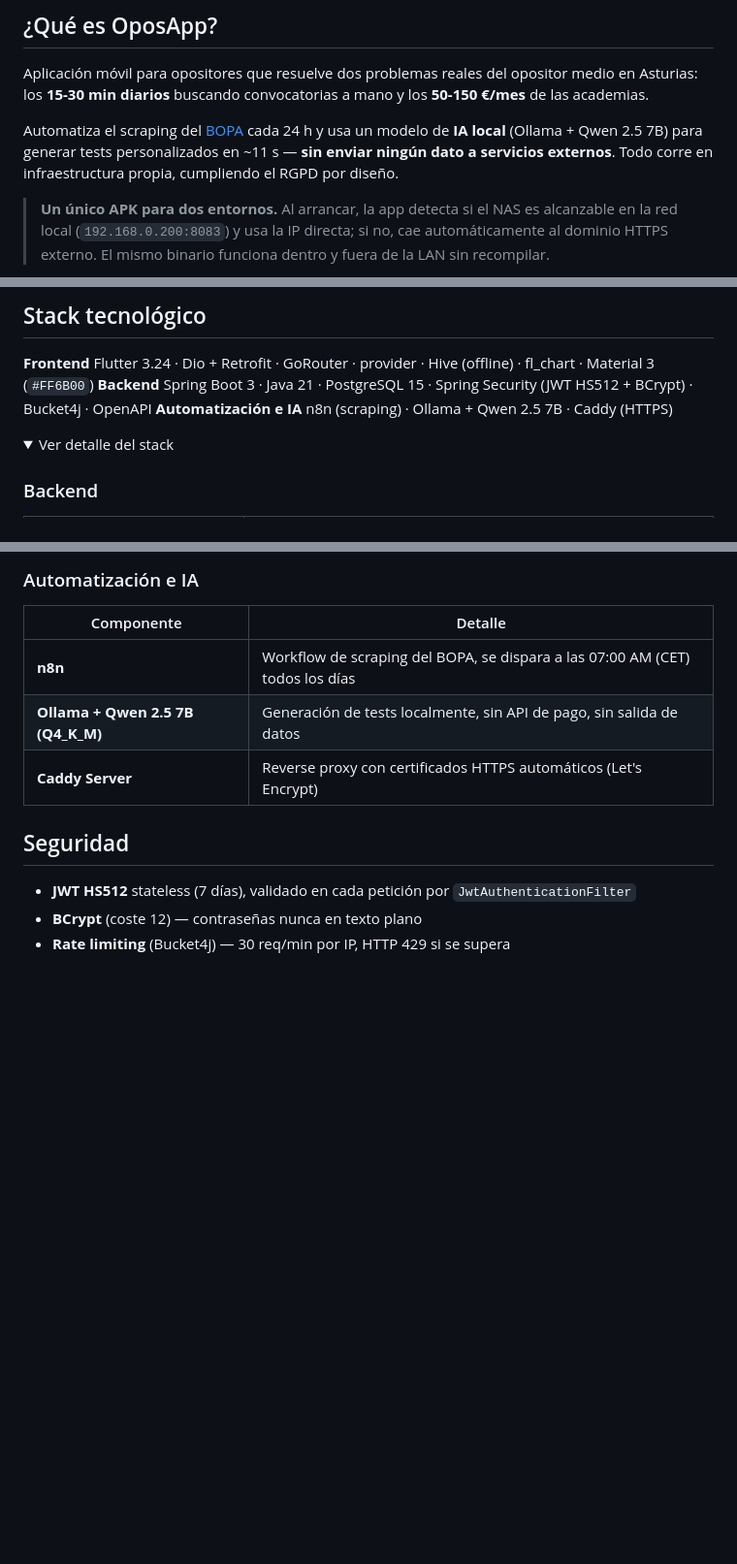
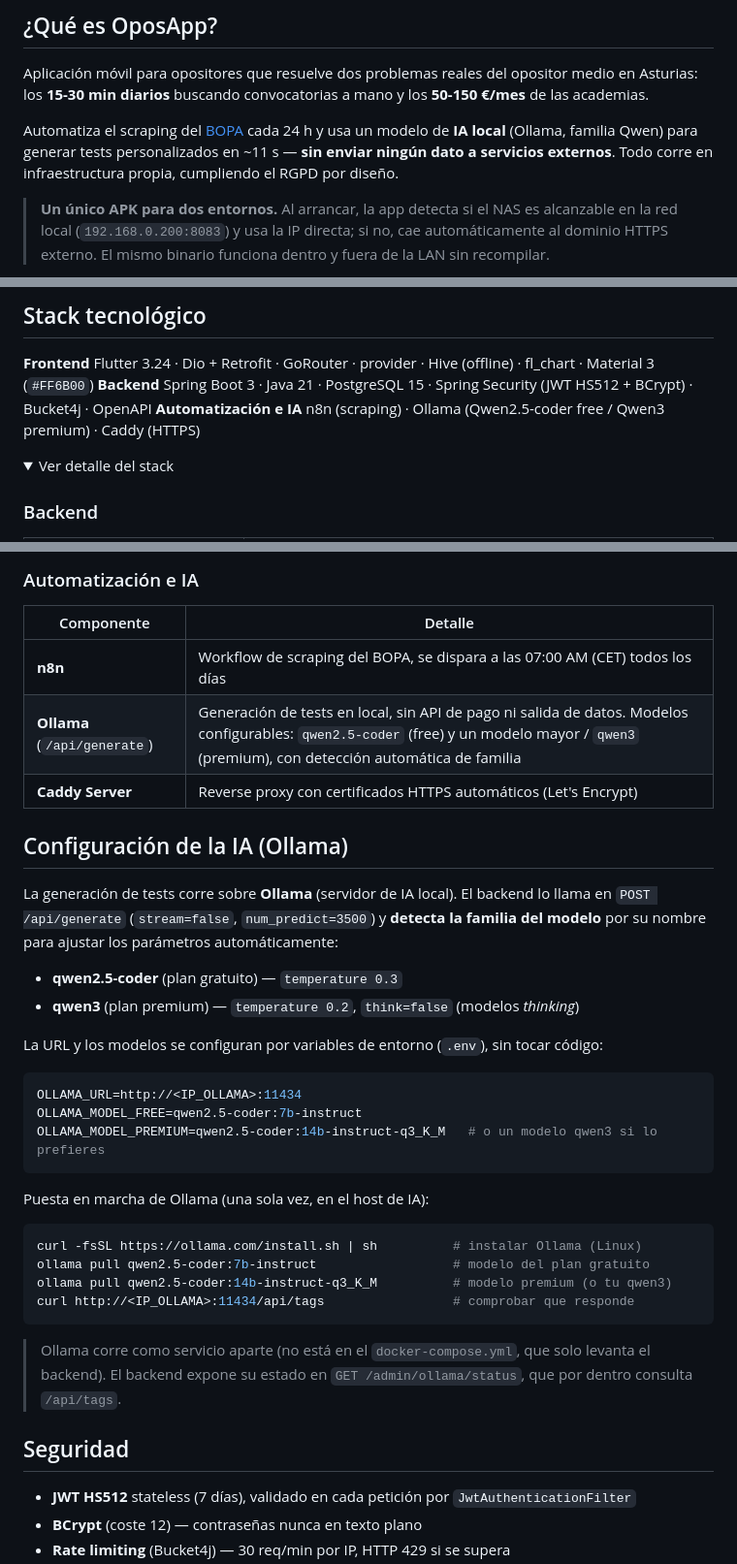
Before and after one commit to IvanjonasFC/OposApp, a Markdown page: README.md, 3 parts joined by grey strips. Shown at 97% size. Rendered like a GitHub page; folded sections open; blank space fills up the shorter version.

````diff
--- a/README.md
+++ b/README.md
@@ -22,7 +22,7 @@
 
 Aplicación móvil para opositores que resuelve dos problemas reales del opositor medio en Asturias: los **15-30 min diarios** buscando convocatorias a mano y los **50-150 €/mes** de las academias.
 
-Automatiza el scraping del [BOPA](https://www.asturias.es/bopa) cada 24 h y usa un modelo de **IA local** (Ollama + Qwen 2.5 7B) para generar tests personalizados en ~11 s — **sin enviar ningún dato a servicios externos**. Todo corre en infraestructura propia, cumpliendo el RGPD por diseño.
+Automatiza el scraping del [BOPA](https://www.asturias.es/bopa) cada 24 h y usa un modelo de **IA local** (Ollama, familia Qwen) para generar tests personalizados en ~11 s — **sin enviar ningún dato a servicios externos**. Todo corre en infraestructura propia, cumpliendo el RGPD por diseño.
 
 > **Un único APK para dos entornos.** Al arrancar, la app detecta si el NAS es alcanzable en la red local (`192.168.0.200:8083`) y usa la IP directa; si no, cae automáticamente al dominio HTTPS externo. El mismo binario funciona dentro y fuera de la LAN sin recompilar.
 
@@ -73,7 +73,7 @@ graph TD
 
 **Frontend** Flutter 3.24 · Dio + Retrofit · GoRouter · provider · Hive (offline) · fl_chart · Material 3 (`#FF6B00`)
 **Backend** Spring Boot 3 · Java 21 · PostgreSQL 15 · Spring Security (JWT HS512 + BCrypt) · Bucket4j · OpenAPI
-**Automatización e IA** n8n (scraping) · Ollama + Qwen 2.5 7B · Caddy (HTTPS)
+**Automatización e IA** n8n (scraping) · Ollama (Qwen2.5-coder free / Qwen3 premium) · Caddy (HTTPS)
 
 <details>
 <summary>Ver detalle del stack</summary>
@@ -111,10 +111,36 @@ graph TD
 | Componente                        | Detalle                                                                       |
 | --------------------------------- | ----------------------------------------------------------------------------- |
 | **n8n**                           | Workflow de scraping del BOPA, se dispara a las 07:00 AM (CET) todos los días |
-| **Ollama + Qwen 2.5 7B (Q4_K_M)** | Generación de tests localmente, sin API de pago, sin salida de datos          |
+| **Ollama** (`/api/generate`)      | Generación de tests en local, sin API de pago ni salida de datos. Modelos configurables: `qwen2.5-coder` (free) y un modelo mayor / `qwen3` (premium), con detección automática de familia |
 | **Caddy Server**                  | Reverse proxy con certificados HTTPS automáticos (Let's Encrypt)              |
 
 </details>
+
+## Configuración de la IA (Ollama)
+
+La generación de tests corre sobre **Ollama** (servidor de IA local). El backend lo llama en `POST /api/generate` (`stream=false`, `num_predict=3500`) y **detecta la familia del modelo** por su nombre para ajustar los parámetros automáticamente:
+
+- **qwen2.5-coder** (plan gratuito) — `temperature 0.3`
+- **qwen3** (plan premium) — `temperature 0.2`, `think=false` (modelos *thinking*)
+
+La URL y los modelos se configuran por variables de entorno (`.env`), sin tocar código:
+
+```env
+OLLAMA_URL=http://<IP_OLLAMA>:11434
+OLLAMA_MODEL_FREE=qwen2.5-coder:7b-instruct
+OLLAMA_MODEL_PREMIUM=qwen2.5-coder:14b-instruct-q3_K_M   # o un modelo qwen3 si lo prefieres
+```
+
+Puesta en marcha de Ollama (una sola vez, en el host de IA):
+
+```bash
+curl -fsSL https://ollama.com/install.sh | sh          # instalar Ollama (Linux)
+ollama pull qwen2.5-coder:7b-instruct                  # modelo del plan gratuito
+ollama pull qwen2.5-coder:14b-instruct-q3_K_M          # modelo premium (o tu qwen3)
+curl http://<IP_OLLAMA>:11434/api/tags                 # comprobar que responde
+```
+
+> Ollama corre como servicio aparte (no está en el `docker-compose.yml`, que solo levanta el backend). El backend expone su estado en `GET /admin/ollama/status`, que por dentro consulta `/api/tags`.
 
 ## Seguridad
 
````
Also changed, not shown: other parts of README.md (+3 -3 lines).
